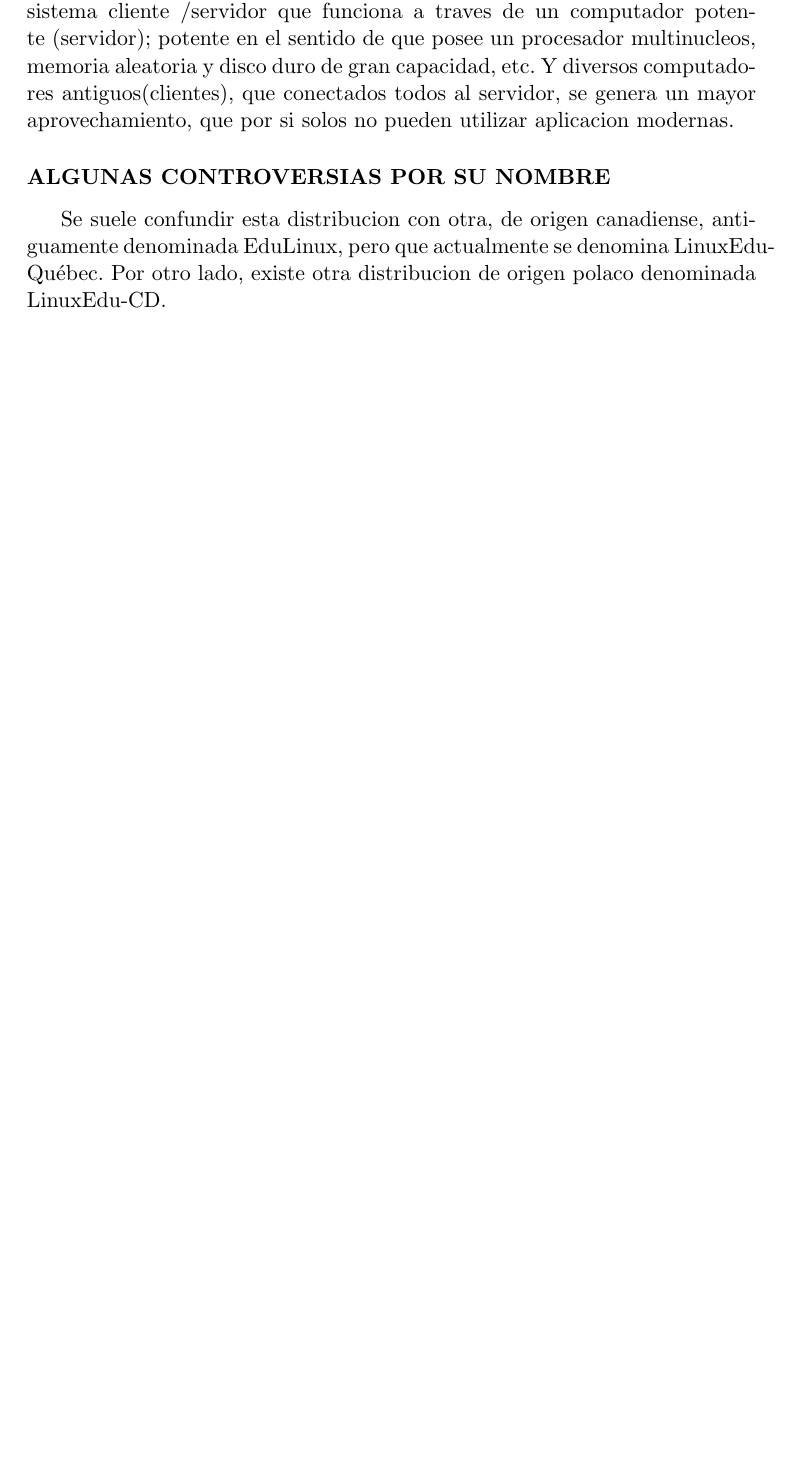
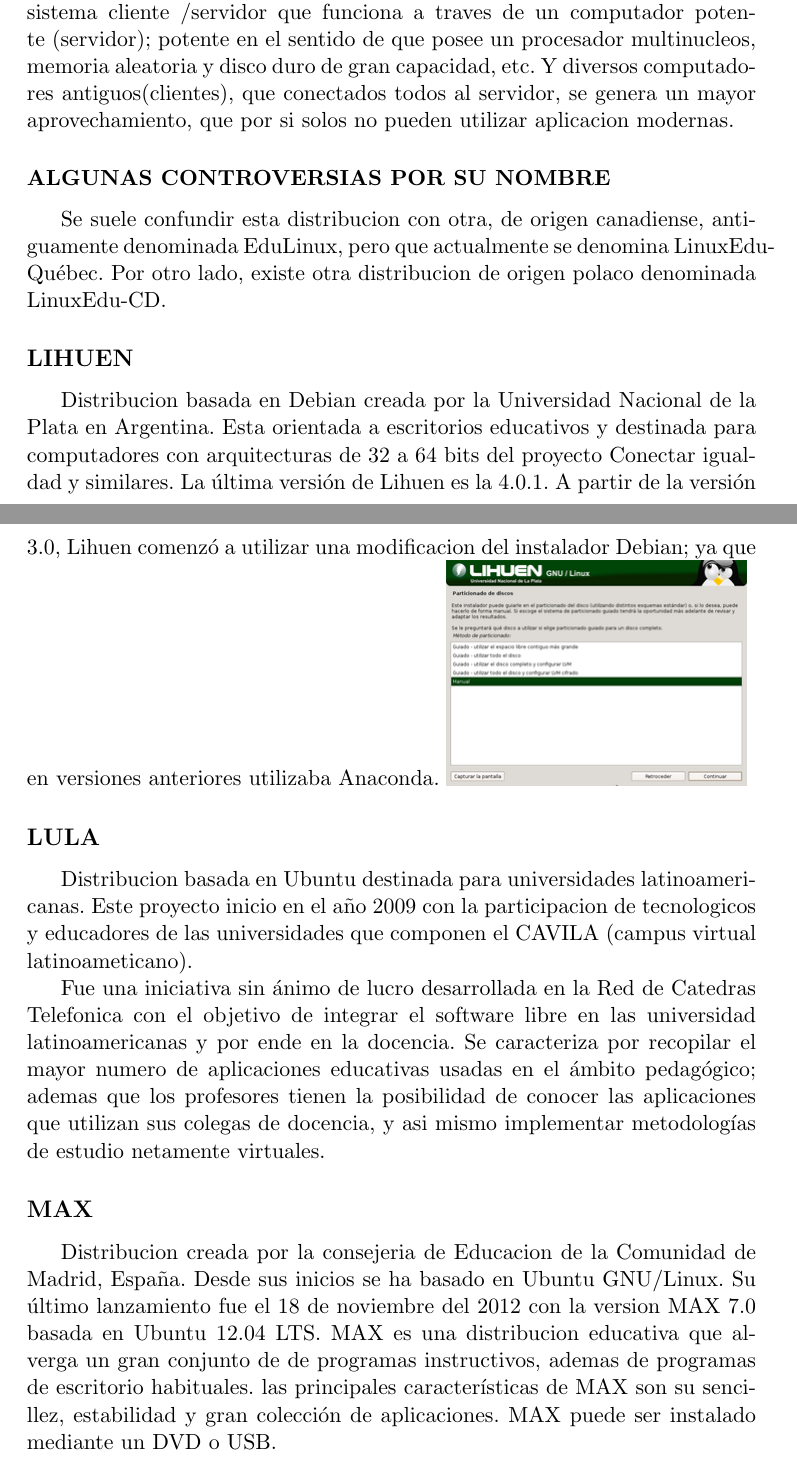
Before and after one commit to bayronortiz/LSO, a LaTeX book (Principal.tex, which reads cap/cp06.tex): part of page 58 of 70 before the commit and two parts of pages 58 and 59 of 74 after it, the two joined at a grey line, cut so that both start at the same text, the shorter picture padded with empty space. Compiled offline with pdfLaTeX.

Commit message:
Update cp06.tex

```diff
--- a/cap/cp06.tex
+++ b/cap/cp06.tex
@@ -155,3 +155,44 @@
 actualmente se denomina LinuxEdu-Québec.
 Por otro lado, existe otra distribucion de origen polaco
 denominada LinuxEdu-CD.
+
+\subsection*{LIHUEN}
+Distribucion basada en Debian creada por la
+Universidad Nacional de la Plata en Argentina.
+Esta orientada a escritorios educativos y destinada para
+computadores con arquitecturas de 32 a 64 bits del proyecto
+Conectar igualdad y similares.
+La última versión de Lihuen es la 4.0.1.
+A partir de la versión 3.0, Lihuen comenzó a utilizar una
+modificacion del instalador Debian; ya que en versiones
+anteriores utilizaba Anaconda.
+\includegraphics[scale=0.5]{img/cp06/img0601.png}
+\subsection*{LULA}
+Distribucion basada en Ubuntu destinada para
+universidades latinoamericanas.
+Este proyecto inicio en el año 2009 con la participacion de
+tecnologicos y educadores de las universidades que componen el
+CAVILA (campus virtual latinoameticano).
+
+Fue una iniciativa sin ánimo de lucro desarrollada en la Red de
+Catedras Telefonica con el objetivo de integrar el software libre
+en las universidad latinoamericanas y por ende en la docencia.
+Se caracteriza por recopilar el mayor numero de aplicaciones
+educativas usadas en el ámbito pedagógico; ademas que los
+profesores tienen la posibilidad de conocer las aplicaciones que
+utilizan sus colegas de docencia, y asi mismo implementar
+metodologías de estudio netamente virtuales.
+
+\subsection*{MAX}
+
+Distribucion creada por la consejeria de Educacion de la
+Comunidad de Madrid, España. Desde sus inicios se ha basado
+en Ubuntu GNU/Linux. Su último lanzamiento fue el 18 de
+noviembre del 2012 con la version MAX 7.0 basada en Ubuntu
+12.04 LTS.
+MAX es una distribucion educativa que alverga un gran conjunto
+de de programas instructivos, ademas de programas de
+escritorio habituales.
+las principales características de MAX son su sencillez,
+estabilidad y gran colección de aplicaciones.
+MAX puede ser instalado mediante un DVD o USB.
@@ -157,0 +211 @@
+\begin{itemize}
```
Also changed, not shown: cap/cp06.tex (67 more changed lines).
